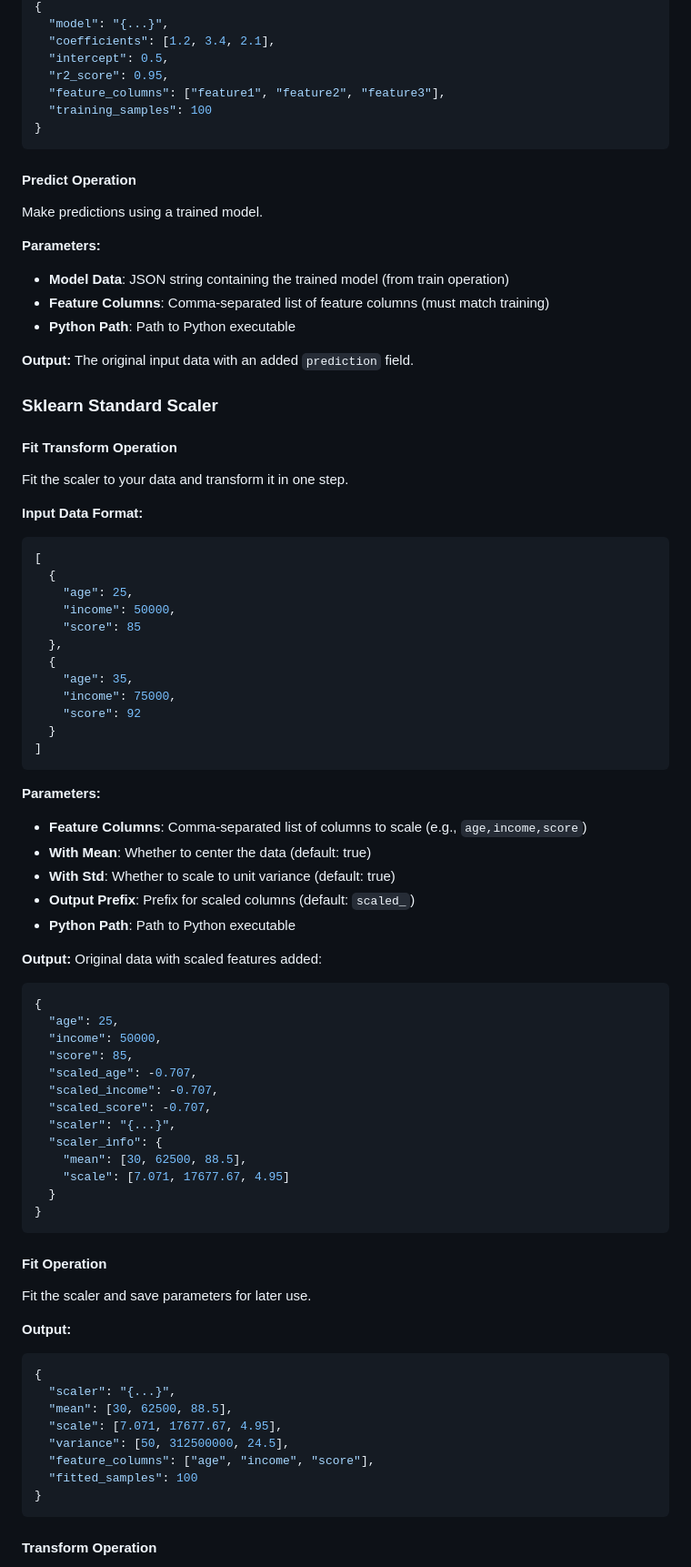
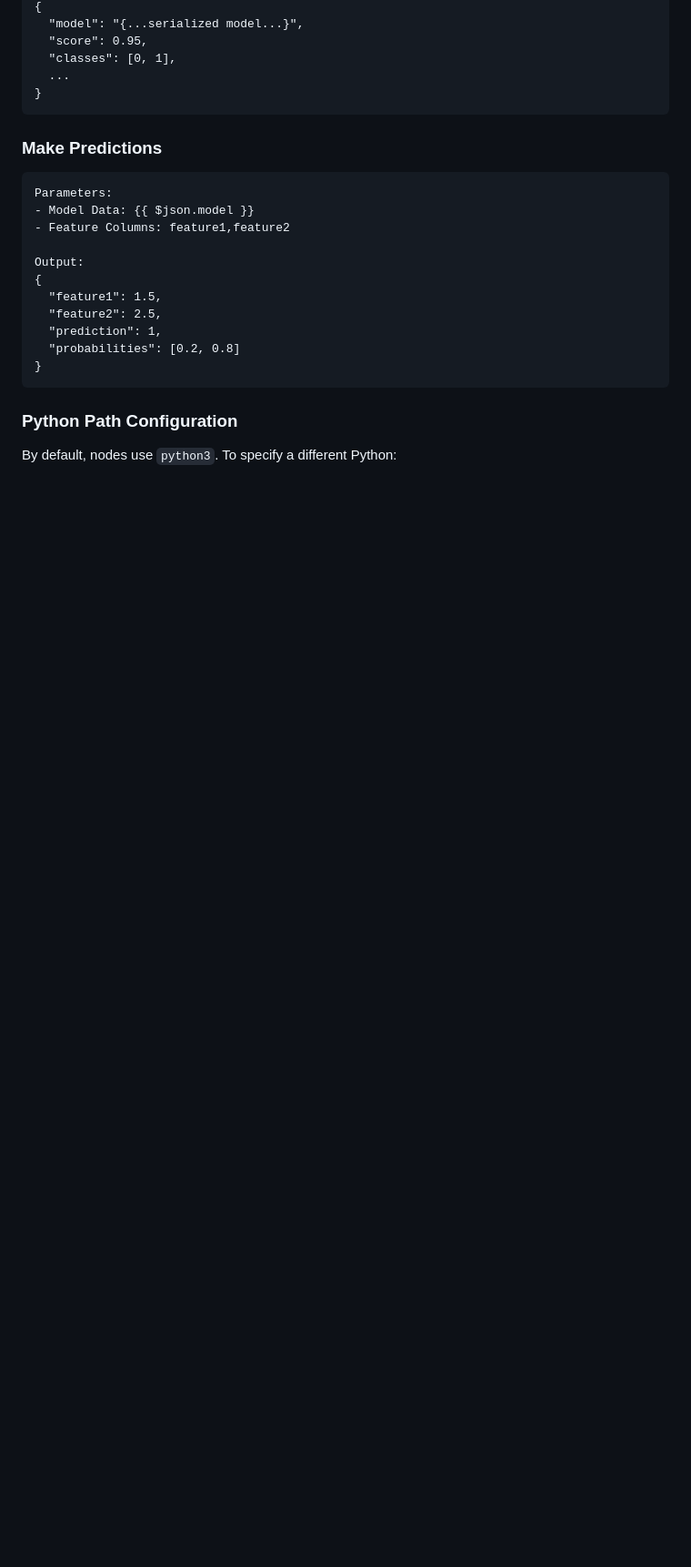
Before and after one commit to arturovaine/n8n-nodes-sklearn, a Markdown page: README.md, the part around the change printed below. Shown: that part at 91% size. GitHub-like rendering; blank space fills up the shorter version.

Commit message:
docs: update README with all 40 nodes and self-hosted only notice

````diff
--- a/README.md
+++ b/README.md
@@ -94,87 +154,28 @@ Train a linear regression model using your input data.
 {
-  "model": "{...}",
-  "coefficients": [1.2, 3.4, 2.1],
-  "intercept": 0.5,
-  "r2_score": 0.95,
-  "feature_columns": ["feature1", "feature2", "feature3"],
-  "training_samples": 100
+  "model": "{...serialized model...}",
+  "score": 0.95,
+  "classes": [0, 1],
+  ...
 }
 ```
 
-#### Predict Operation
+### Make Predictions
 
-Make predictions using a trained model.
+```
+Parameters:
+- Model Data: {{ $json.model }}
+- Feature Columns: feature1,feature2
 
-**Parameters:**
-- **Model Data**: JSON string containing the trained model (from train operation)
-- **Feature Columns**: Comma-separated list of feature columns (must match training)
-- **Python Path**: Path to Python executable
-
-**Output:**
-The original input data with an added `prediction` field.
-
-### Sklearn Standard Scaler
-
-#### Fit Transform Operation
-
-Fit the scaler to your data and transform it in one step.
-
-**Input Data Format:**
-```json
-[
-  {
-    "age": 25,
-    "income": 50000,
-    "score": 85
-  },
-  {
-    "age": 35,
-    "income": 75000,
-    "score": 92
-  }
-]
-```
-
-**Parameters:**
-- **Feature Columns**: Comma-separated list of columns to scale (e.g., `age,income,score`)
-- **With Mean**: Whether to center the data (default: true)
-- **With Std**: Whether to scale to unit variance (default: true)
-- **Output Prefix**: Prefix for scaled columns (default: `scaled_`)
-- **Python Path**: Path to Python executable
-
-**Output:**
-Original data with scaled features added:
-```json
+Output:
 {
-  "age": 25,
-  "income": 50000,
-  "score": 85,
-  "scaled_age": -0.707,
-  "scaled_income": -0.707,
-  "scaled_score": -0.707,
-  "scaler": "{...}",
-  "scaler_info": {
-    "mean": [30, 62500, 88.5],
-    "scale": [7.071, 17677.67, 4.95]
-  }
+  "feature1": 1.5,
+  "feature2": 2.5,
+  "prediction": 1,
+  "probabilities": [0.2, 0.8]
 }
 ```
 
-#### Fit Operation
+### Python Path Configuration
 
-Fit the scaler and save parameters for later use.
+By default, nodes use `python3`. To specify a different Python:
 
-**Output:**
-```json
-{
-  "scaler": "{...}",
-  "mean": [30, 62500, 88.5],
-  "scale": [7.071, 17677.67, 4.95],
-  "variance": [50, 312500000, 24.5],
-  "feature_columns": ["age", "income", "score"],
-  "fitted_samples": 100
-}
-```
-
-#### Transform Operation
-
````
Also changed, not shown: other parts of README.md (+161 -150 lines).
